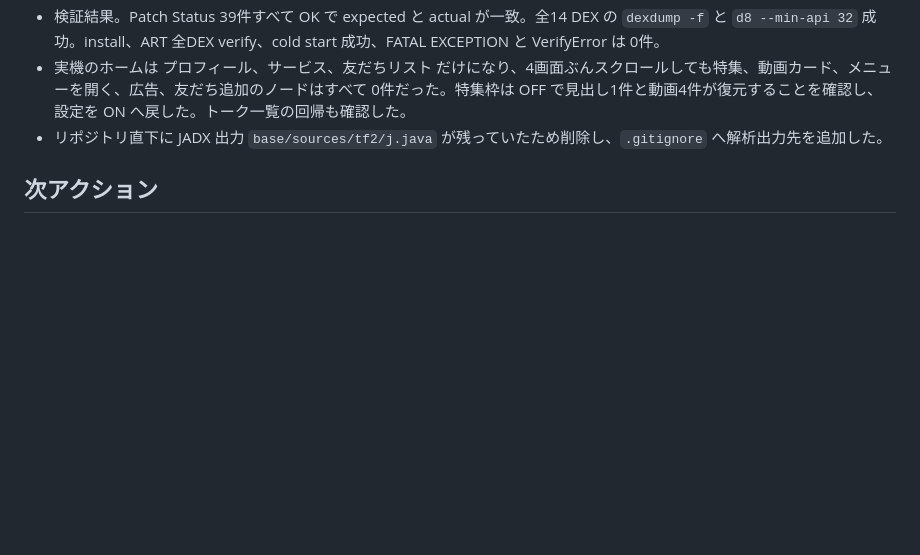
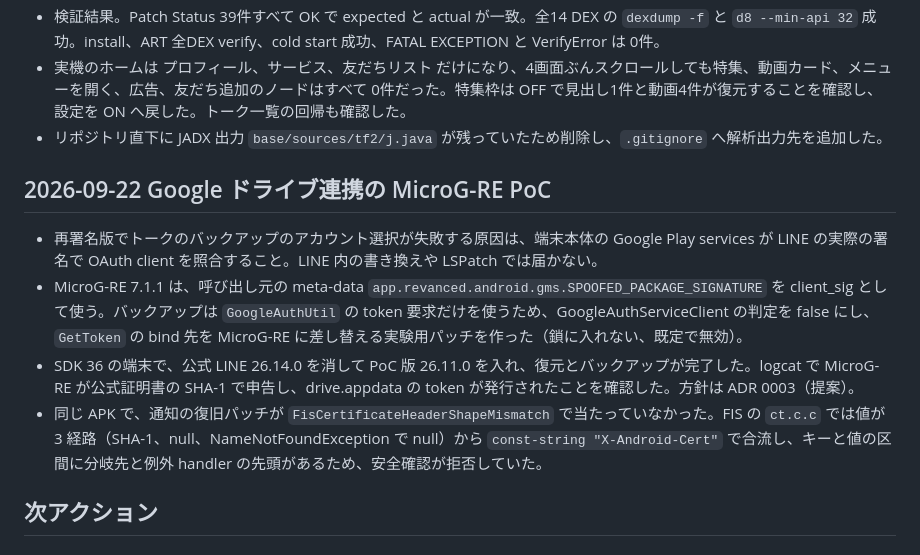
Before and after one commit to uta-a/linimal, a Markdown page: .linimal-feature-worklog.md, the part around the change. Rendered like a GitHub page; blank space fills up the shorter version.

```diff
--- a/.linimal-feature-worklog.md
+++ b/.linimal-feature-worklog.md
@@ -158,6 +158,13 @@ XIG07 へ上書き install した。install、ART 全DEX verify、cold start は
 - 実機のホームは プロフィール、サービス、友だちリスト だけになり、4画面ぶんスクロールしても特集、動画カード、メニューを開く、広告、友だち追加のノードはすべて 0件だった。特集枠は OFF で見出し1件と動画4件が復元することを確認し、設定を ON へ戻した。トーク一覧の回帰も確認した。
 - リポジトリ直下に JADX 出力 `base/sources/tf2/j.java` が残っていたため削除し、`.gitignore` へ解析出力先を追加した。
 
+## 2026-09-22 Google ドライブ連携の MicroG-RE PoC
+
+- 再署名版でトークのバックアップのアカウント選択が失敗する原因は、端末本体の Google Play services が LINE の実際の署名で OAuth client を照合すること。LINE 内の書き換えや LSPatch では届かない。
+- MicroG-RE 7.1.1 は、呼び出し元の meta-data `app.revanced.android.gms.SPOOFED_PACKAGE_SIGNATURE` を client_sig として使う。バックアップは `GoogleAuthUtil` の token 要求だけを使うため、GoogleAuthServiceClient の判定を false にし、`GetToken` の bind 先を MicroG-RE に差し替える実験用パッチを作った（鎖に入れない、既定で無効）。
+- SDK 36 の端末で、公式 LINE 26.14.0 を消して PoC 版 26.11.0 を入れ、復元とバックアップが完了した。logcat で MicroG-RE が公式証明書の SHA-1 で申告し、drive.appdata の token が発行されたことを確認した。方針は ADR 0003（提案）。
+- 同じ APK で、通知の復旧パッチが `FisCertificateHeaderShapeMismatch` で当たっていなかった。FIS の `ct.c.c` では値が 3 経路（SHA-1、null、NameNotFoundException で null）から `const-string "X-Android-Cert"` で合流し、キーと値の区間に分岐先と例外 handler の先頭があるため、安全確認が拒否していた。
+
 ## 次アクション
 
 ### 完了済み
```
Also changed, not shown: docs/adr/0003-microg-re-google-auth.md (+13 -5 lines), docs/analysis/google-drive-backup-auth.md (added, +63 -0 lines).
